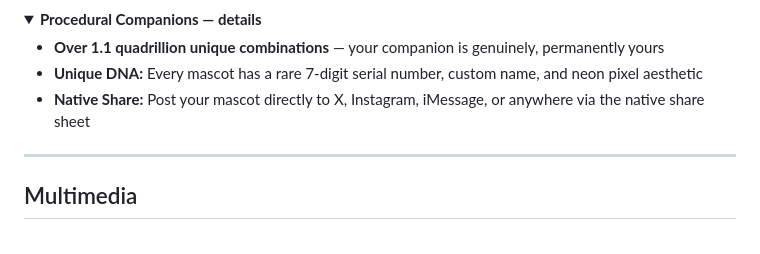
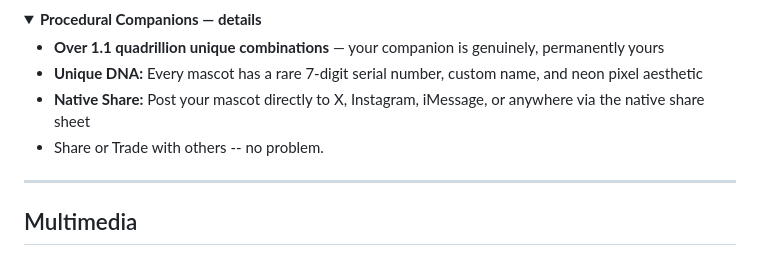
Before and after one commit to SuperNotes-Online/SuperNotes_Promo_Repo, a Markdown page: README.md, the part around the change. GitHub-like rendering; folded sections open.

```diff
--- a/README.md
+++ b/README.md
@@ -98,6 +98,7 @@ SuperNotes Online stores everything in your browser's **IndexedDB**... no server
 - **Over 1.1 quadrillion unique combinations** — your companion is genuinely, permanently yours
 - **Unique DNA:** Every mascot has a rare 7-digit serial number, custom name, and neon pixel aesthetic
 - **Native Share:** Post your mascot directly to X, Instagram, iMessage, or anywhere via the native share sheet
+- Share or Trade with others -- no problem.
 
 </details>
 
```
